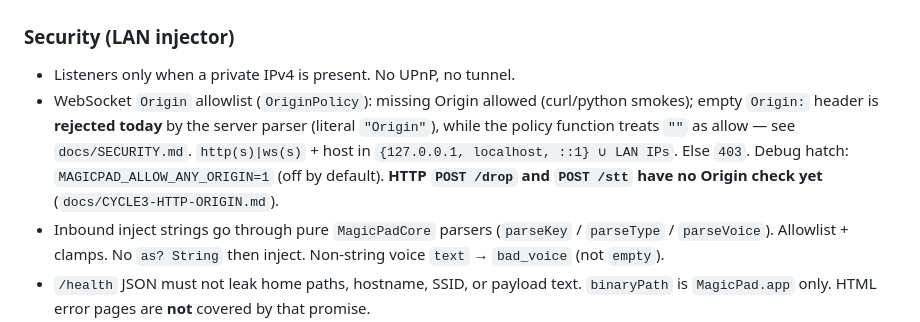
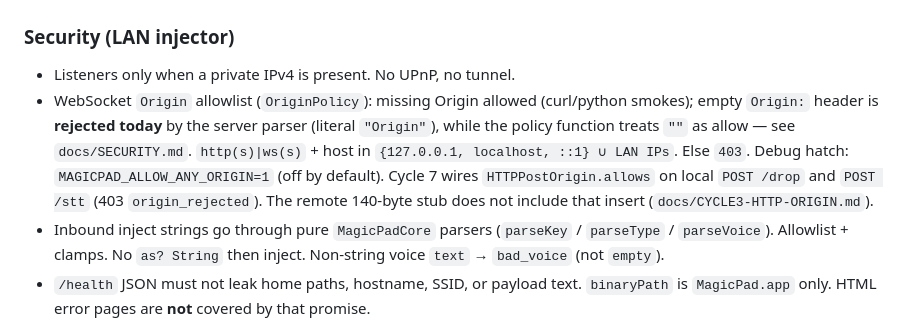
Before and after one commit to Dejavu845/magicpad, a Markdown page: docs/ENGINEERING.md, the part around the change. Drawn GitHub-style.

```diff
--- a/docs/ENGINEERING.md
+++ b/docs/ENGINEERING.md
@@ -35,7 +35,7 @@ Every `index.html` edit bumps `MAGICPAD_HTML_REV` (`YYYYMMDD-HHMM-hN`, N strictl
 ### Security (LAN injector)
 
 - Listeners only when a private IPv4 is present. No UPnP, no tunnel.
-- WebSocket `Origin` allowlist (`OriginPolicy`): missing Origin allowed (curl/python smokes); empty `Origin:` header is **rejected today** by the server parser (literal `"Origin"`), while the policy function treats `""` as allow — see `docs/SECURITY.md`. `http(s)|ws(s)` + host in `{127.0.0.1, localhost, ::1} ∪ LAN IPs`. Else `403`. Debug hatch: `MAGICPAD_ALLOW_ANY_ORIGIN=1` (off by default). **HTTP `POST /drop` and `POST /stt` have no Origin check yet** (`docs/CYCLE3-HTTP-ORIGIN.md`).
+- WebSocket `Origin` allowlist (`OriginPolicy`): missing Origin allowed (curl/python smokes); empty `Origin:` header is **rejected today** by the server parser (literal `"Origin"`), while the policy function treats `""` as allow — see `docs/SECURITY.md`. `http(s)|ws(s)` + host in `{127.0.0.1, localhost, ::1} ∪ LAN IPs`. Else `403`. Debug hatch: `MAGICPAD_ALLOW_ANY_ORIGIN=1` (off by default). Cycle 7 wires `HTTPPostOrigin.allows` on local `POST /drop` and `POST /stt` (403 `origin_rejected`). The remote 140-byte stub does not include that insert (`docs/CYCLE3-HTTP-ORIGIN.md`).
 - Inbound inject strings go through pure `MagicPadCore` parsers (`parseKey` / `parseType` / `parseVoice`). Allowlist + clamps. No `as? String` then inject. Non-string voice `text` → `bad_voice` (not `empty`).
 - `/health` JSON must not leak home paths, hostname, SSID, or payload text. `binaryPath` is `MagicPad.app` only. HTML error pages are **not** covered by that promise.
 - Never commit `*.p12` `*.pem` `*.key` `*.cer`, Whisper `*.mlmodelc` / `weight.bin`, or `.env*`.
```
Also changed, not shown: docs/OPTIMIZATIONS.md (+9 -2 lines), docs/PROTOCOL.md (+8 -0 lines).
